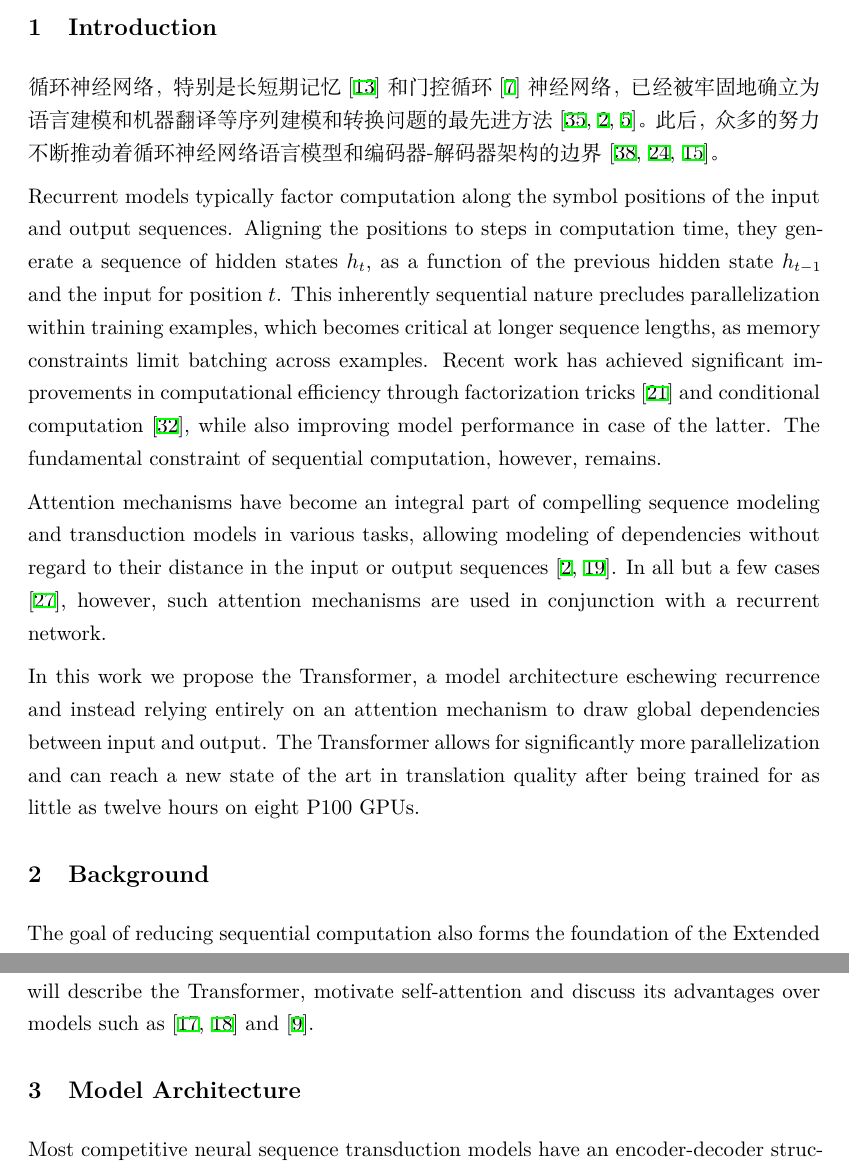
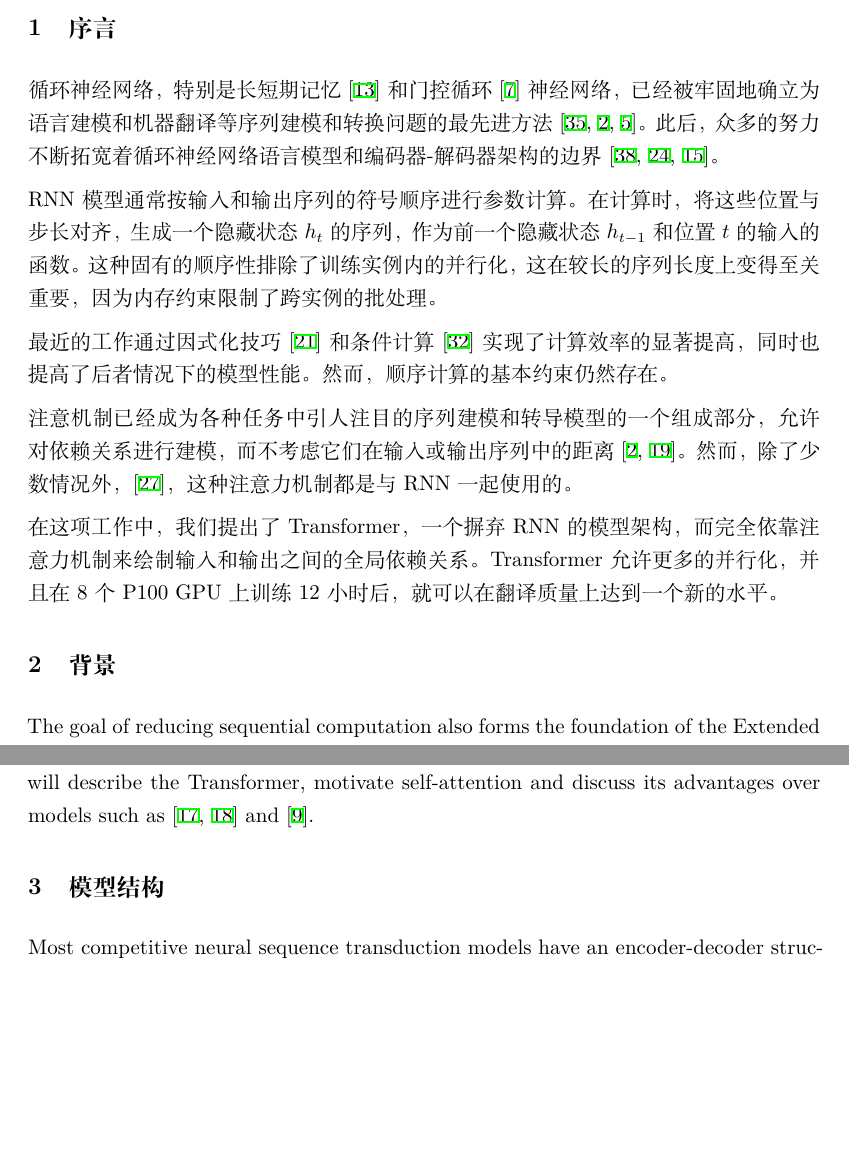
Before and after one commit to HowardZorn/AttentionIsAllYouNeedCN, a LaTeX paper (ms.tex, which reads introduction.tex): two parts of pages 2 and 3 of 20, joined at a grey line, cut at the place of the change, the shorter picture padded with empty space. Compiled offline with XeLaTeX.

Commit message:
Introduction

```diff
--- a/introduction.tex
+++ b/introduction.tex
@@ -1,19 +1,29 @@
 % Recurrent neural networks, long short-term memory \citep{hochreiter1997} and gated recurrent \citep{gruEval14} neural networks in particular, have been firmly established as state of the art approaches in sequence modeling and transduction problems such as language modeling and machine translation \citep{sutskever14, bahdanau2014neural, cho2014learning}. Numerous efforts have since continued to push the boundaries of recurrent language models and encoder-decoder architectures \citep{wu2016google,luong2015effective,jozefowicz2016exploring}.
 
-循环神经网络，特别是长短期记忆\citep{hochreiter1997}和门控循环\citep{gruEval14}神经网络，已经被牢固地确立为语言建模和机器翻译等序列建模和转换问题的最先进方法\citep{sutskever14, bahdanau2014neural, cho2014learning}。此后，众多的努力不断推动着循环神经网络语言模型和编码器-解码器架构的边界\citep{wu2016google,luong2015effective,jozefowicz2016exploring}。
+循环神经网络，特别是长短期记忆\citep{hochreiter1997}和门控循环\citep{gruEval14}神经网络，已经被牢固地确立为语言建模和机器翻译等序列建模和转换问题的最先进方法\citep{sutskever14, bahdanau2014neural, cho2014learning}。此后，众多的努力不断拓宽着循环神经网络语言模型和编码器-解码器架构的边界\citep{wu2016google,luong2015effective,jozefowicz2016exploring}。
 
-Recurrent models typically factor computation along the symbol positions of the input and output sequences. Aligning the positions to steps in computation time, they generate a sequence of hidden states $h_t$, as a function of the previous hidden state $h_{t-1}$ and the input for position $t$. This inherently sequential nature precludes parallelization within training examples, which becomes critical at longer sequence lengths, as memory constraints limit batching across examples.
+% Recurrent models typically factor computation along the symbol positions of the input and output sequences. Aligning the positions to steps in computation time, they generate a sequence of hidden states $h_t$, as a function of the previous hidden state $h_{t-1}$ and the input for position $t$. This inherently sequential nature precludes parallelization within training examples, which becomes critical at longer sequence lengths, as memory constraints limit batching across examples.
 %\marginpar{not sure if the memory constraints are understandable here}
-Recent work has achieved significant improvements in computational efficiency through factorization tricks \citep{Kuchaiev2017Factorization} and conditional computation \citep{shazeer2017outrageously}, while also improving model performance in case of the latter. The fundamental constraint of sequential computation, however, remains.
+
+RNN模型通常按输入和输出序列的符号顺序进行参数计算。在计算时，将这些位置与步长对齐，生成一个隐藏状态$h_t$的序列，作为前一个隐藏状态$h_{t-1}$和位置$t$的输入的函数。这种固有的顺序性排除了训练实例内的并行化，这在较长的序列长度上变得至关重要，因为内存约束限制了跨实例的批处理。
+
+% Recent work has achieved significant improvements in computational efficiency through factorization tricks \citep{Kuchaiev2017Factorization} and conditional computation \citep{shazeer2017outrageously}, while also improving model performance in case of the latter. The fundamental constraint of sequential computation, however, remains.
+
+最近的工作通过因式化技巧\citep{Kuchaiev2017Factorization}和条件计算\citep{shazeer2017outrageously}实现了计算效率的显著提高，同时也提高了后者情况下的模型性能。然而，顺序计算的基本约束仍然存在。
 
 %\marginpar{@all: there is work on analyzing what attention really does in seq2seq models, couldn't find it right away}
 
-Attention mechanisms have become an integral part of compelling sequence modeling and transduction models in various tasks, allowing modeling of dependencies without regard to their distance in the input or output sequences \citep{bahdanau2014neural, structuredAttentionNetworks}. In all but a few cases \citep{decomposableAttnModel}, however, such attention mechanisms are used in conjunction with a recurrent network.
+% Attention mechanisms have become an integral part of compelling sequence modeling and transduction models in various tasks, allowing modeling of dependencies without regard to their distance in the input or output sequences \citep{bahdanau2014neural, structuredAttentionNetworks}. In all but a few cases \citep{decomposableAttnModel}, however, such attention mechanisms are used in conjunction with a recurrent network.
+
+注意机制已经成为各种任务中引人注目的序列建模和转导模型的一个组成部分，允许对依赖关系进行建模，而不考虑它们在输入或输出序列中的距离\citep{bahdanau2014neural, structuredAttentionNetworks}。然而，除了少数情况外，\citep{decomposableAttnModel}，这种注意力机制都是与RNN一起使用的。
 
 %\marginpar{not sure if "cross-positional communication" is understandable without explanation}
 %\marginpar{insert exact training times and stats for the model that reaches sota earliest, maybe even a single GPU model?}
 
-In this work we propose the Transformer, a model architecture eschewing recurrence and instead relying entirely on an attention mechanism to draw global dependencies between input and output. The Transformer allows for significantly more parallelization and can reach a new state of the art in translation quality after being trained for as little as twelve hours on eight P100 GPUs.
+% In this work we propose the Transformer, a model architecture eschewing recurrence and instead relying entirely on an attention mechanism to draw global dependencies between input and output. The Transformer allows for significantly more parallelization and can reach a new state of the art in translation quality after being trained for as little as twelve hours on eight P100 GPUs.
+
+在这项工作中，我们提出了Transformer，一个摒弃RNN的模型架构，而完全依靠注意力机制来绘制输入和输出之间的全局依赖关系。Transformer允许更多的并行化，并且在8个P100 GPU上训练12小时后，就可以在翻译质量上达到一个新的水平。
+
 %\marginpar{you removed the constant number of repetitions part. I wrote it because I wanted to make it clear that the model does not only perform attention once, while it's also not recurrent. I thought that might be important to get across early.}
 
 % Just a standard paragraph with citations, rewrite.
--- a/ms.tex
+++ b/ms.tex
@@ -139,14 +139,14 @@
 %Another selling point is the increased interpretability as %shown with the visualizations. Which comes from the %simplicity and use of only attentions.
 \end{abstract}
 
-\section{Introduction}
+\section{序言}
 
 \input{introduction}
 
-\section{Background}
+\section{背景}
 
 \input{background}
 
-\section{Model Architecture}
+\section{模型结构}
 \input{model_architecture}
 
```
Also changed, not shown: ms.tex (13 more changed lines).
